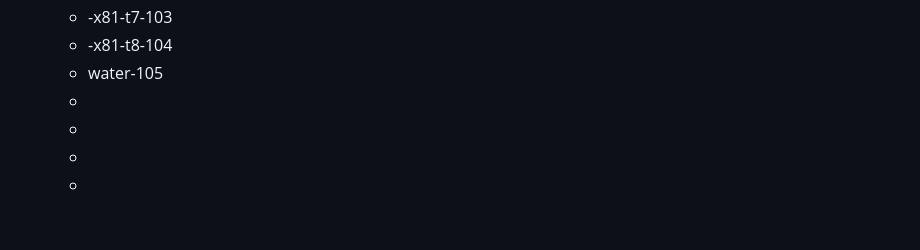
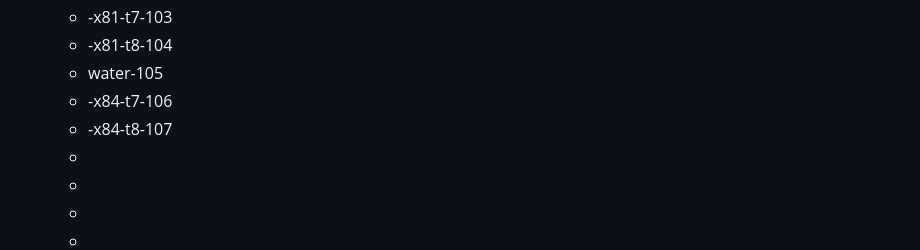
Before and after one commit to rgiessmann/lablog, a Markdown page: journals/2025_02_17.md, the part around the change. GitHub-like rendering; blank space fills up the shorter version.

Commit message:
Auto saved by Logseq

```diff
--- a/journals/2025_02_17.md
+++ b/journals/2025_02_17.md
@@ -142,6 +142,8 @@
 	- -x81-t7-103
 	- -x81-t8-104
 	- water-105
+	- -x84-t7-106
+	- -x84-t8-107
 	-
 	-
 	-
```
